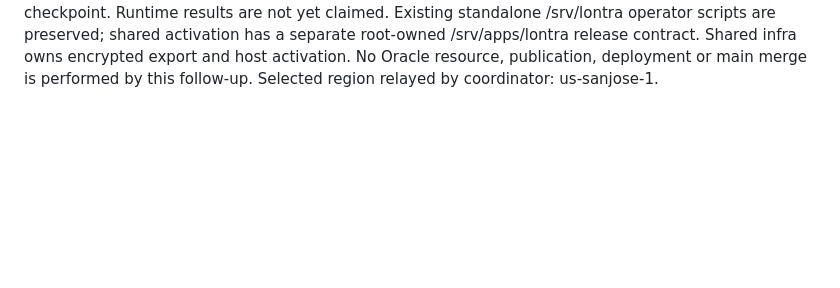
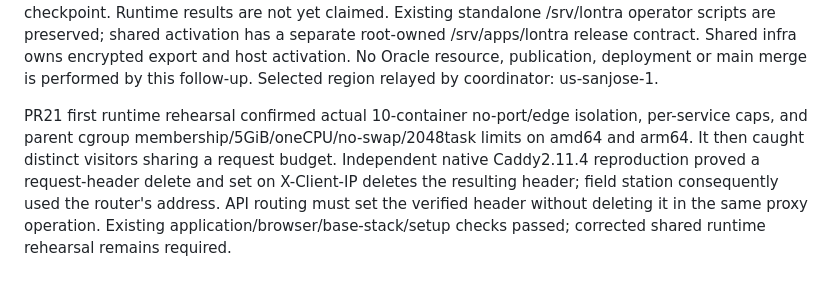
Before and after one commit to jfricano/lontra-creek, a Markdown page: docs/WORKING_RECORD.md, the part around the change. GitHub-like rendering; blank space fills up the shorter version.

Commit message:
Record the reproduced proxy identity defect and its correction

```diff
--- a/docs/WORKING_RECORD.md
+++ b/docs/WORKING_RECORD.md
@@ -185,3 +185,12 @@ operator scripts are preserved; shared activation has a separate root-owned
 /srv/apps/lontra release contract. Shared infra owns encrypted export and host
 activation. No Oracle resource, publication, deployment or main merge is performed
 by this follow-up. Selected region relayed by coordinator: us-sanjose-1.
+
+PR21 first runtime rehearsal confirmed actual 10-container no-port/edge isolation,
+per-service caps, and parent cgroup membership/5GiB/oneCPU/no-swap/2048task limits
+on amd64 and arm64. It then caught distinct visitors sharing a request budget.
+Independent native Caddy2.11.4 reproduction proved a request-header delete and
+set on X-Client-IP deletes the resulting header; field station consequently used
+the router's address. API routing must set the verified header without deleting
+it in the same proxy operation. Existing application/browser/base-stack/setup
+checks passed; corrected shared runtime rehearsal remains required.
```
